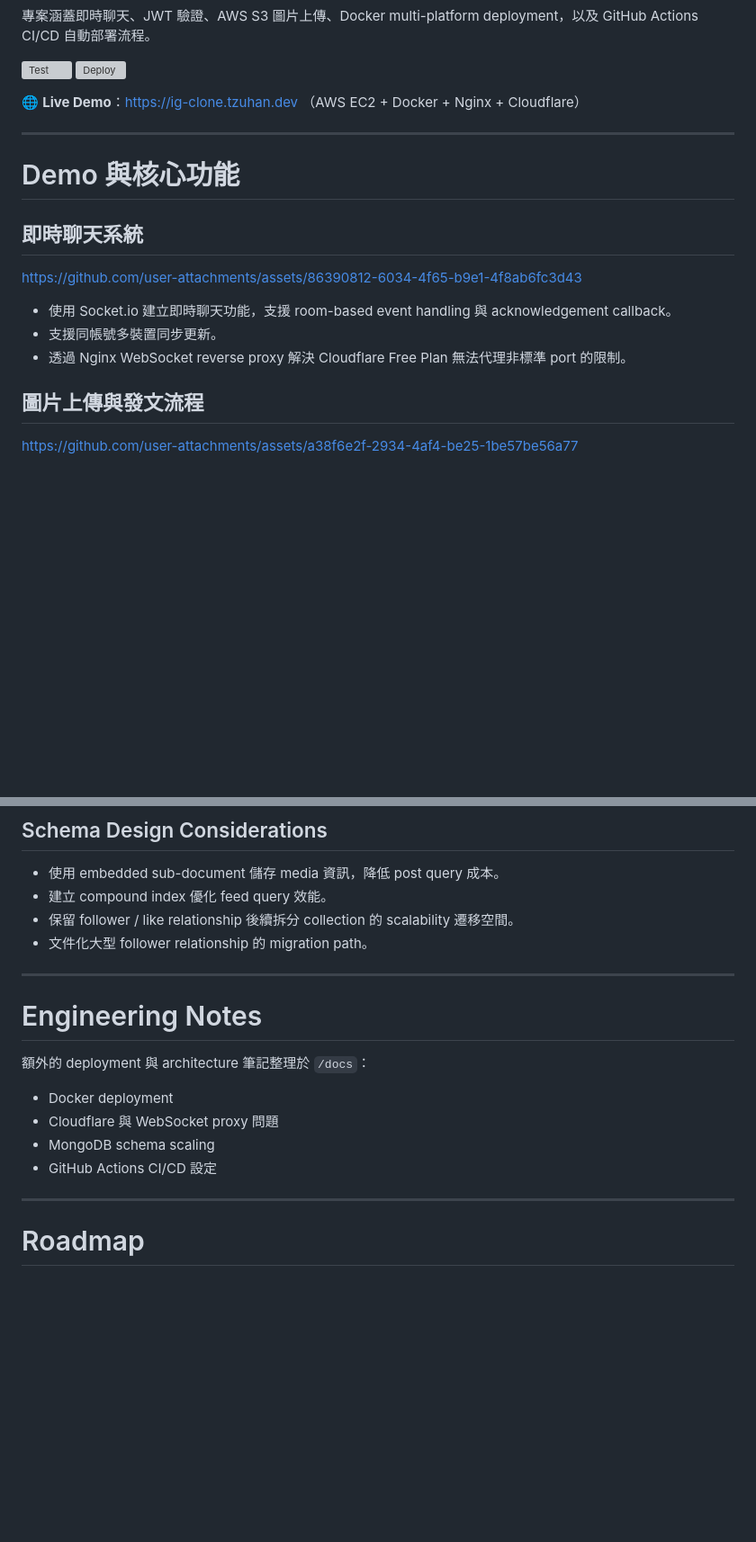
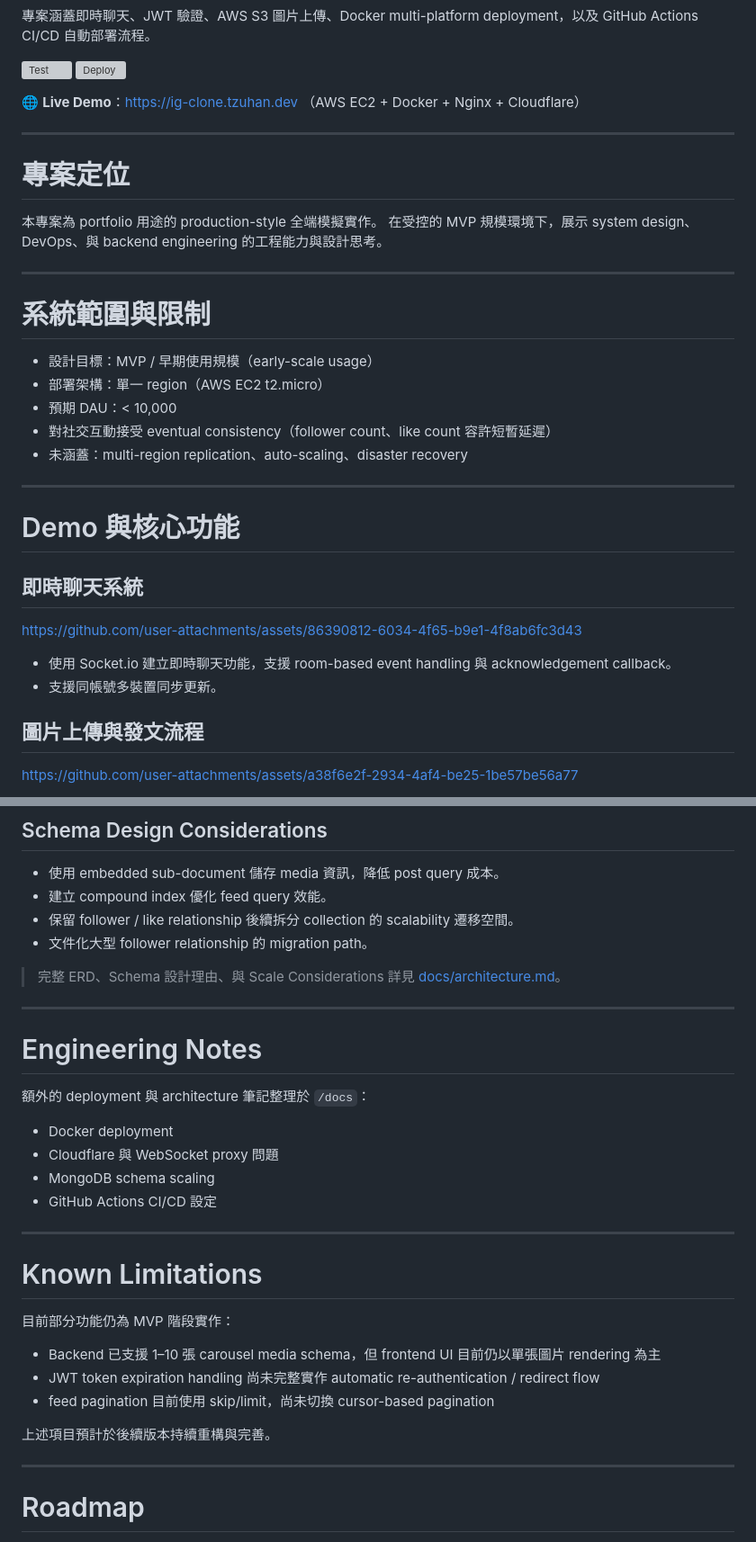
Before and after one commit to TZUHAN07/ig-clone, a Markdown page: README.md, 2 parts joined by grey strips. Shown at 90% size. Rendered like a GitHub page; blank space fills up the shorter version; grey boxes are pictures that could not be loaded.

Commit message:
docs: 加專案定位 + 系統範圍與限制 + 已知限制+移除 debug 細節 + 加 docs/

```diff
--- a/README.md
+++ b/README.md
@@ -12,6 +12,23 @@
 
 ---
 
+# 專案定位
+
+本專案為 portfolio 用途的 production-style 全端模擬實作。
+在受控的 MVP 規模環境下，展示 system design、DevOps、與 backend engineering 的工程能力與設計思考。
+
+---
+
+# 系統範圍與限制
+
+* 設計目標：MVP / 早期使用規模（early-scale usage）
+* 部署架構：單一 region（AWS EC2 t2.micro）
+* 預期 DAU：< 10,000
+* 對社交互動接受 eventual consistency（follower count、like count 容許短暫延遲）
+* 未涵蓋：multi-region replication、auto-scaling、disaster recovery
+
+---
+
 # Demo 與核心功能
 
 ## 即時聊天系統
@@ -20,7 +37,6 @@ https://github.com/user-attachments/assets/86390812-6034-4f65-b9e1-4f8ab6fc3d43
 
 * 使用 Socket.io 建立即時聊天功能，支援 room-based event handling 與 acknowledgement callback。
 * 支援同帳號多裝置同步更新。
-* 透過 Nginx WebSocket reverse proxy 解決 Cloudflare Free Plan 無法代理非標準 port 的限制。
 
 ## 圖片上傳與發文流程
 
@@ -129,6 +143,8 @@ erDiagram
 * 保留 follower / like relationship 後續拆分 collection 的 scalability 遷移空間。
 * 文件化大型 follower relationship 的 migration path。
 
+> 完整 ERD、Schema 設計理由、與 Scale Considerations 詳見 [docs/architecture.md](docs/architecture.md)。
+
 ---
 
 # Engineering Notes
@@ -139,6 +155,18 @@ erDiagram
 * Cloudflare 與 WebSocket proxy 問題
 * MongoDB schema scaling
 * GitHub Actions CI/CD 設定
+
+---
+
+# Known Limitations
+
+目前部分功能仍為 MVP 階段實作：
+
+* Backend 已支援 1–10 張 carousel media schema，但 frontend UI 目前仍以單張圖片 rendering 為主
+* JWT token expiration handling 尚未完整實作 automatic re-authentication / redirect flow
+* feed pagination 目前使用 skip/limit，尚未切換 cursor-based pagination
+
+上述項目預計於後續版本持續重構與完善。
 
 ---
 
```
Also changed, not shown: other parts of README.md (+1 -3 lines), docs/architecture.md (added, +239 -0 lines), docs/deployment.md (added, +140 -0 lines).
